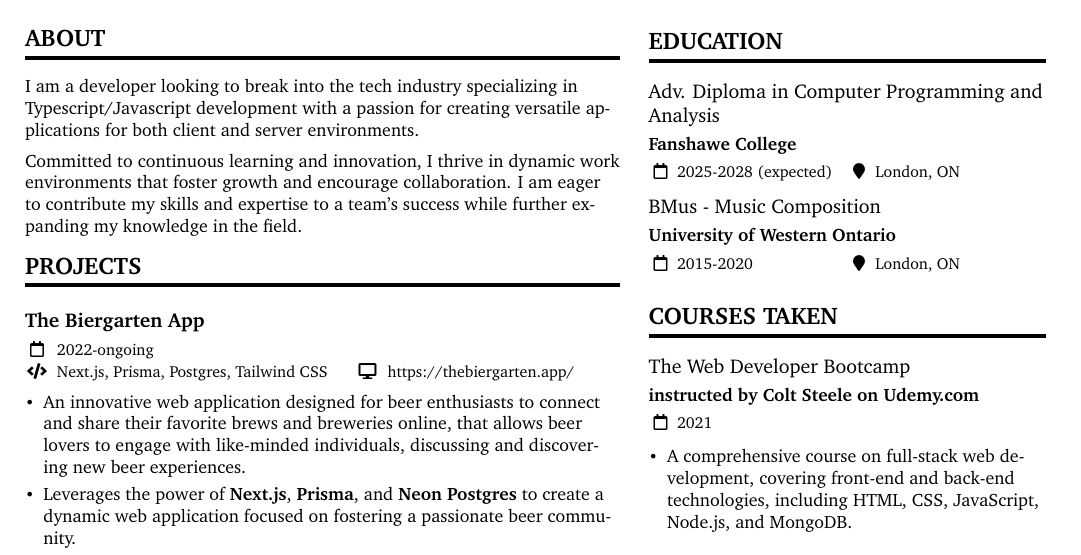
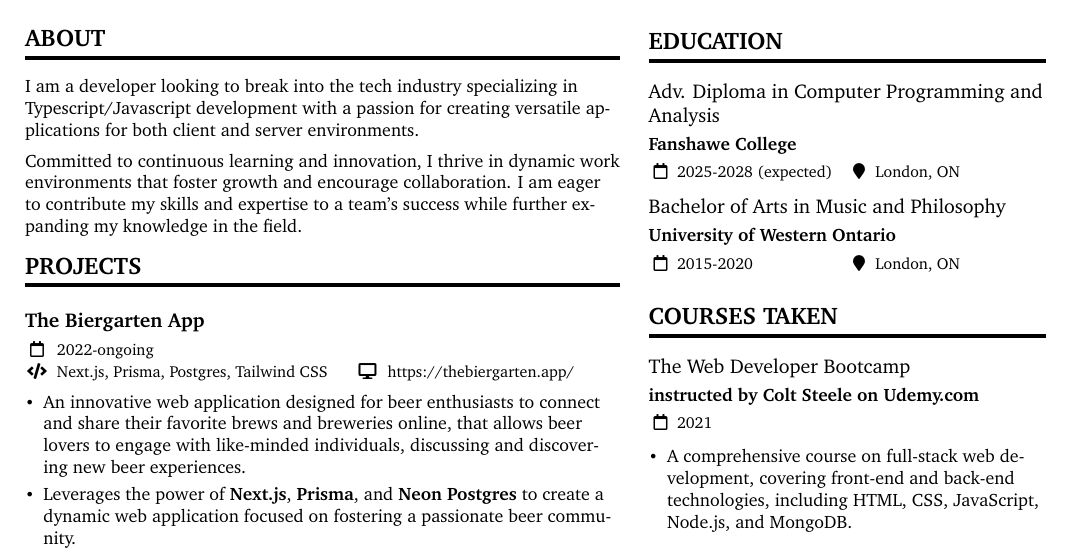
Before and after one commit to aaronpo97/portfolio, a LaTeX CV (resume/resume.tex): part of the page, cut so that both start at the same text. Compiled offline with pdfLaTeX.

Commit message:
Update resume and fix typos

```diff
--- a/resume/resume.tex
+++ b/resume/resume.tex
@@ -78,13 +78,13 @@
 		channels, showcasing the potential of Discord bots for automating tasks and
 		providing entertainment.
 		\item Implemented a scheduling system to send dog images at regular intervals,
-		providing a consistent and engaging user experience. }
+		providing a consistent and engaging user experience.}
 
 	\switchcolumn
 
 	\cvsection{Education}
 	\cvevent{Adv. Diploma in Computer Programming and Analysis}{Fanshawe College}{2025-2028 (expected)}{London, ON}
-	\cvevent{BMus - Music Composition}{University of Western Ontario}{2015-2020}{London, ON}
+	\cvevent{Bachelor of Arts in Music and Philosophy}{University of Western Ontario}{2015-2020}{London, ON}
 
 	\cvsection{Courses taken}
 	\cvevent{The Web Developer Bootcamp}{instructed by Colt Steele on Udemy.com}{2021}{}
```
Also changed, not shown: resume/resume.pdf, 4 other files.
